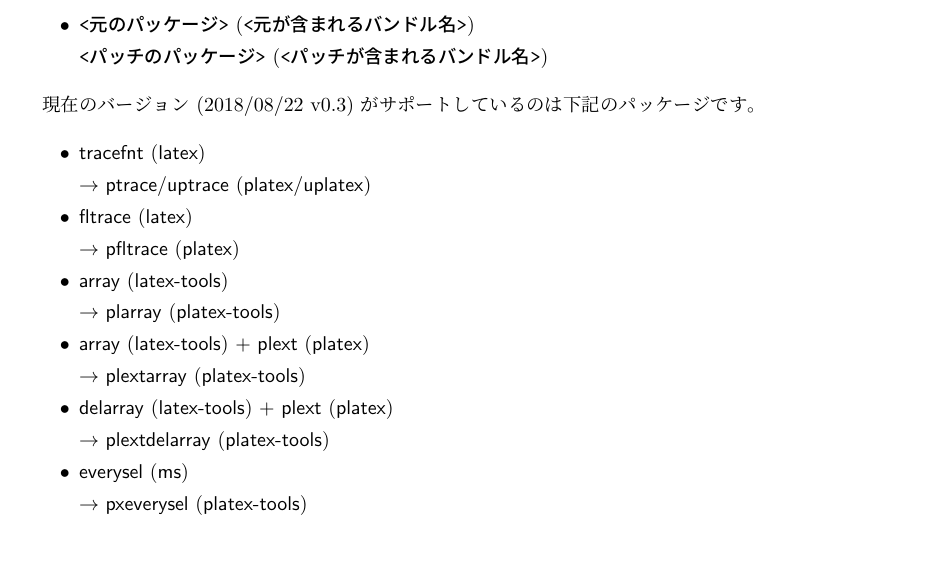
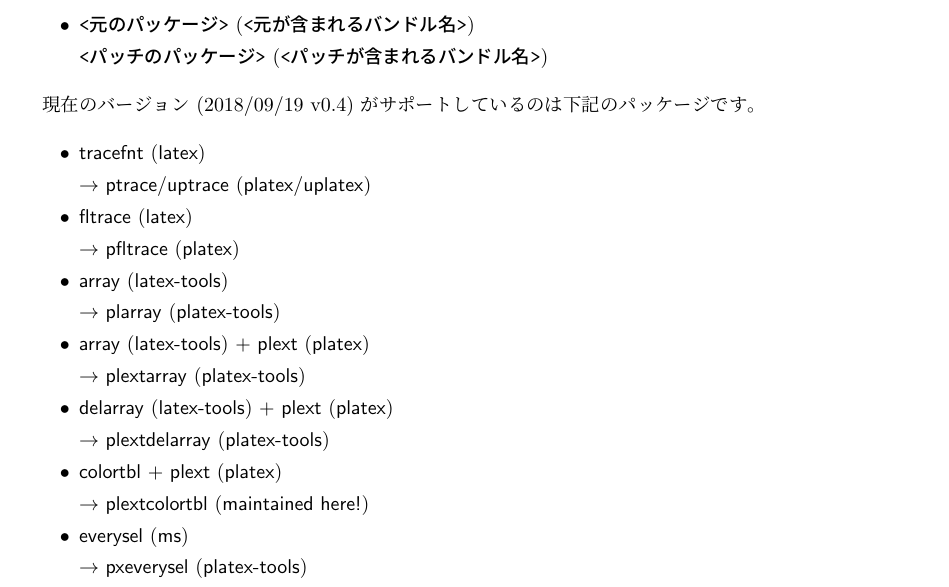
Before and after one commit to aminophen/plautopatch, a LaTeX document (plautopatch-ja.tex, which reads plautopatch.sty): part of page 2 of 3, cut so that both start at the same text, the shorter picture padded with empty space. Compiled offline with pLaTeX and dvipdfmx.

Commit message:
plautopatch.sty: add support for plextcolortbl.sty

```diff
--- a/plautopatch-ja.tex
+++ b/plautopatch-ja.tex
@@ -92,10 +95,11 @@ p\LaTeX/up\LaTeX{}で動作するソースと通常の\LaTeX{}ソースの
 現在のバージョン (\filedate\space\fileversion) がサポートしているのは
 下記のパッケージです。
 \begin{itemize}
-\ITEMoo  tracefnt (latex) -> ptrace/uptrace (platex/uplatex)
-\ITEMoo  fltrace (latex) -> pfltrace (platex)
-\ITEMoo  array (latex-tools) -> plarray (platex-tools)
-\ITEMooo array (latex-tools) + plext (platex) -> plextarray (platex-tools)
-\ITEMooo delarray (latex-tools) + plext (platex) -> plextdelarray (platex-tools)
-\ITEMoo  everysel (ms) -> pxeverysel (platex-tools)
-\ITEMoo  everyshi (ms) -> pxeveryshi (platex-tools)
+\ITEMoTo  tracefnt (latex) -> ptrace/uptrace (platex/uplatex)
+\ITEMoTo  fltrace (latex) -> pfltrace (platex)
+\ITEMoTo  array (latex-tools) -> plarray (platex-tools)
+\ITEMooTo array (latex-tools) + plext (platex) -> plextarray (platex-tools)
+\ITEMooTo delarray (latex-tools) + plext (platex) -> plextdelarray (platex-tools)
+\ITEMxoTo colortbl + plext (platex) -> plextcolortbl (maintained here!)
+\ITEMoTo  everysel (ms) -> pxeverysel (platex-tools)
+\ITEMoTo  everyshi (ms) -> pxeveryshi (platex-tools)
--- a/plautopatch.sty
+++ b/plautopatch.sty
@@ -8,7 +8,7 @@
 
 \NeedsTeXFormat{pLaTeX2e}
 \ProvidesPackage{plautopatch}
-    [2018/08/22 v0.3 Automated patches for pLaTeX/upLaTeX]
+    [2018/09/19 v0.4 Automated patches for pLaTeX/upLaTeX]
 \def\platpc@pkgname{plautopatch}
 \def\platpc@err{\PackageError\platpc@pkgname}
 \def\platpc@warn{\PackageWarningNoLine\platpc@pkgname}
@@ -168,6 +168,7 @@
 \platpc@patch@after{array}{plarray}% platex-tools
 \platpc@patch@after@both{array}{plext}{plextarray}% platex-tools
 \platpc@patch@after@both{delarray}{plext}{plextdelarray}% platex-tools
+\platpc@patch@after@both{colortbl}{plext}{plextcolortbl}% (maintained here!)
 \platpc@patch@after{everysel}{pxeverysel}% platex-tools
 \platpc@patch@after{everyshi}{pxeveryshi}% platex-tools
 \platpc@patch@after{atbegshi}{pxatbegshi}% platex-tools
```
Also changed, not shown: plautopatch-ja.tex (15 more changed lines).
